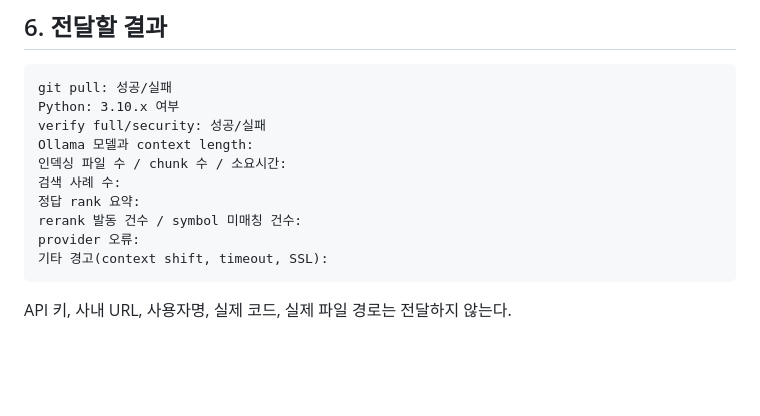
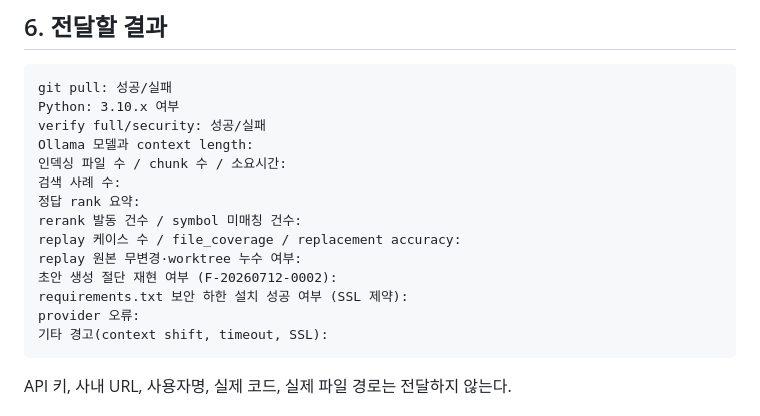
Before and after one commit to hayleeBae/regtax-monitor, a Markdown page: docs/operations/COMPANY_VALIDATION.md, the part around one of its changes. GitHub-like rendering; blank space fills up the shorter version.

````diff
--- a/docs/operations/COMPANY_VALIDATION.md
+++ b/docs/operations/COMPANY_VALIDATION.md
@@ -89,6 +167,10 @@ Ollama 모델과 context length:
 검색 사례 수:
 정답 rank 요약:
 rerank 발동 건수 / symbol 미매칭 건수:
+replay 케이스 수 / file_coverage / replacement accuracy:
+replay 원본 무변경·worktree 누수 여부:
+초안 생성 절단 재현 여부 (F-20260712-0002):
+requirements.txt 보안 하한 설치 성공 여부 (SSL 제약):
 provider 오류:
 기타 경고(context shift, timeout, SSL):
 ```
````
Also changed, not shown: other parts of docs/operations/COMPANY_VALIDATION.md (+78 -0 lines).
